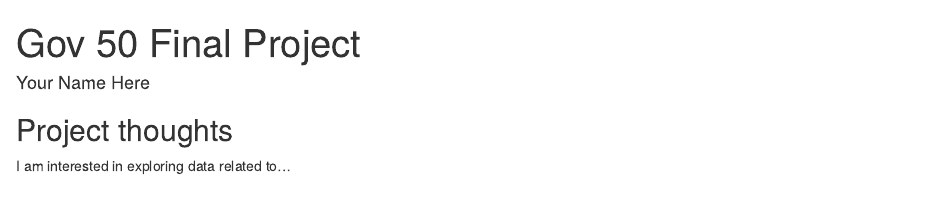
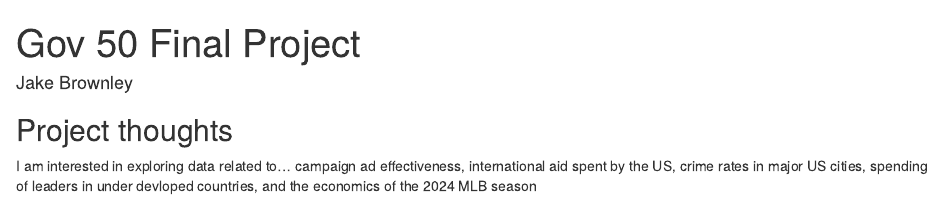
Before and after one commit to JakeBrownley/gov50-final-project, an R Markdown document (index.Rmd): the page in a window 1100 px wide, from its top. Rendered offline with R 4.5, knitr and Pandoc, with nearby package versions; drawn as R Markdown's standard HTML page in place of the format the file asks for.

Commit message:
Update my name and ideas

```diff
--- a/index.Rmd
+++ b/index.Rmd
@@ -1,6 +1,6 @@
 ---
 title: "Gov 50 Final Project"
-author: "Your Name Here"
+author: "Jake Brownley"
 description: "My final project"
 output:
   distill::distill_article:
@@ -12,3 +12,4 @@ output:
 ## Project thoughts
 
 I am interested in exploring data related to...
+campaign ad effectiveness, international aid spent by the US, crime rates in major US cities, spending of leaders in under devloped countries, and the economics of the 2024 MLB season
```
Also changed, not shown: index.html.
